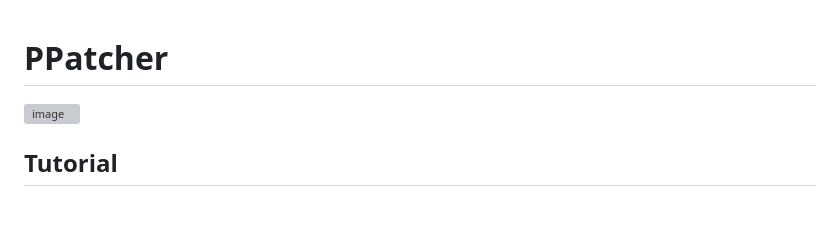
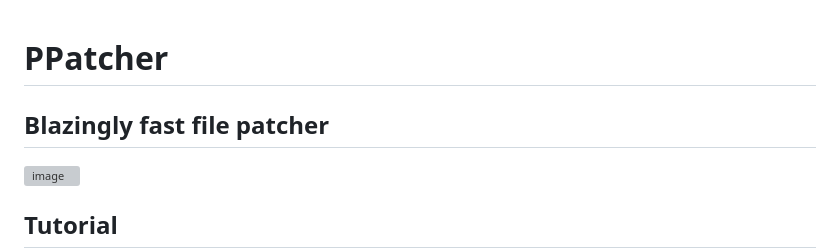
Before and after one commit to ozanbaskan/ppatcher, a Markdown page: README.md, the part around the change. GitHub-like rendering; blank space fills up the shorter version; grey boxes are pictures that could not be loaded.

Commit message:
Enhance README with subtitle and image

```diff
--- a/README.md
+++ b/README.md
@@ -1,4 +1,6 @@
 # PPatcher
+
+## Blazingly fast file patcher
 
 <img width="962" height="576" alt="image" src="https://github.com/user-attachments/assets/1bf376bf-23bf-42c9-b2a7-fedca51f6bec" />
 
```
